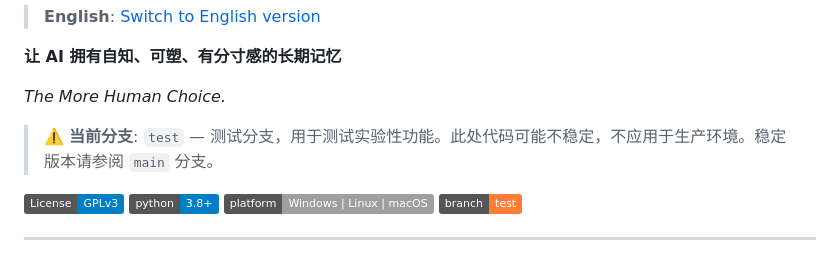
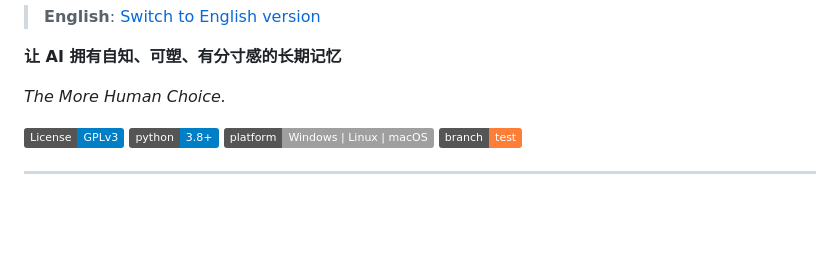
Before and after one commit to JianFeeeee/TrulyMEM-TrueHumanMEM, a Markdown page: README.md, the part around the change. Rendered like a GitHub page; badges without logos; blank space fills up the shorter version.

Commit message:
update: 更新文件 README.md
Signed-off-by: JianFeeeee <2198972886@qq.com>

```diff
--- a/README.md
+++ b/README.md
@@ -13,7 +13,6 @@
 
 *The More Human Choice.*
 
-> ⚠️ **当前分支**: `test` — 测试分支，用于测试实验性功能。此处代码可能不稳定，不应用于生产环境。稳定版本请参阅 `main` 分支。
 
 [![License: GPL v3](https://img.shields.io/badge/License-GPLv3-blue.svg)](https://www.gnu.org/licenses/gpl-3.0)
 [![Python 3.8+](https://img.shields.io/badge/python-3.8+-blue.svg)](https://www.python.org/downloads/)
```
